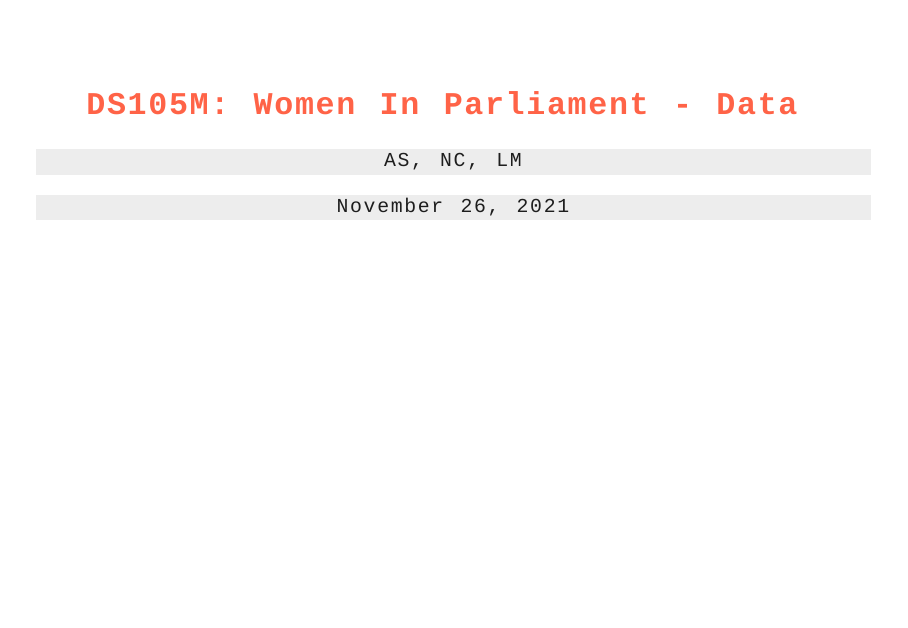
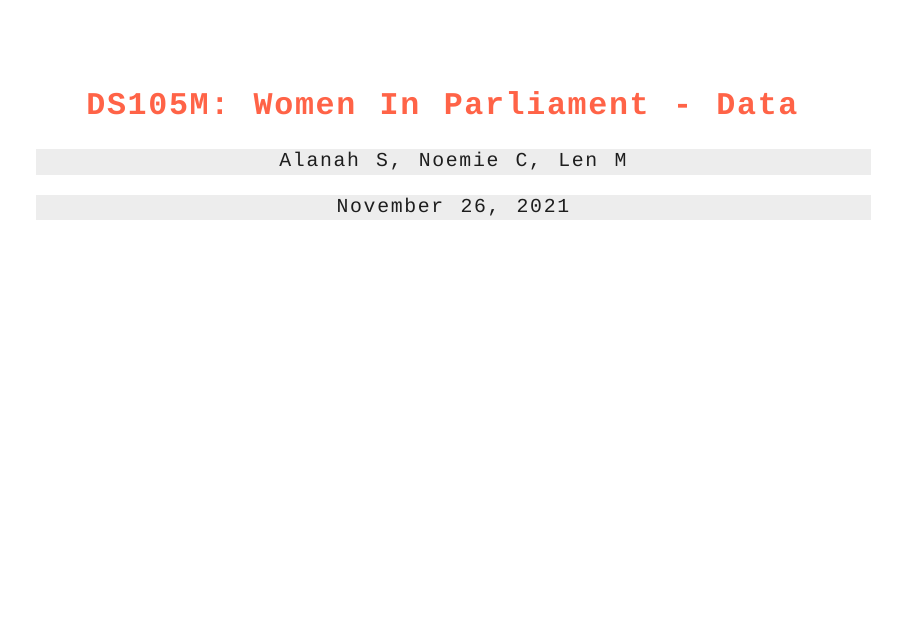
Before and after one commit to lenmetson/speech-time, an R Markdown document (data_pres/slides/rmdslides.Rmd): page 1 of 11. Rendered offline with R 4.5, knitr and Pandoc, with nearby package versions; some code elsewhere in the file could not run offline.

````diff
--- a/data_pres/slides/rmdslides.Rmd
+++ b/data_pres/slides/rmdslides.Rmd
@@ -1,6 +1,6 @@
 ---
 title: "DS105M: Women In Parliament - Data"
-author: AS, NC, LM
+author: Alanah S, Noemie C, Len M
 date: November 26, 2021
 output:
   slidy_presentation: default
@@ -54,7 +54,7 @@
 
 harvard <- read.csv(here("data_raw", "rawdata.csv"))
 
-speeches <- subset(harvard, harvard$is_speech = 1)
+speeches <- subset(harvard, harvard$is_speech == 1)
 ```
 # Slide 1.1: Brief summary
 
````
